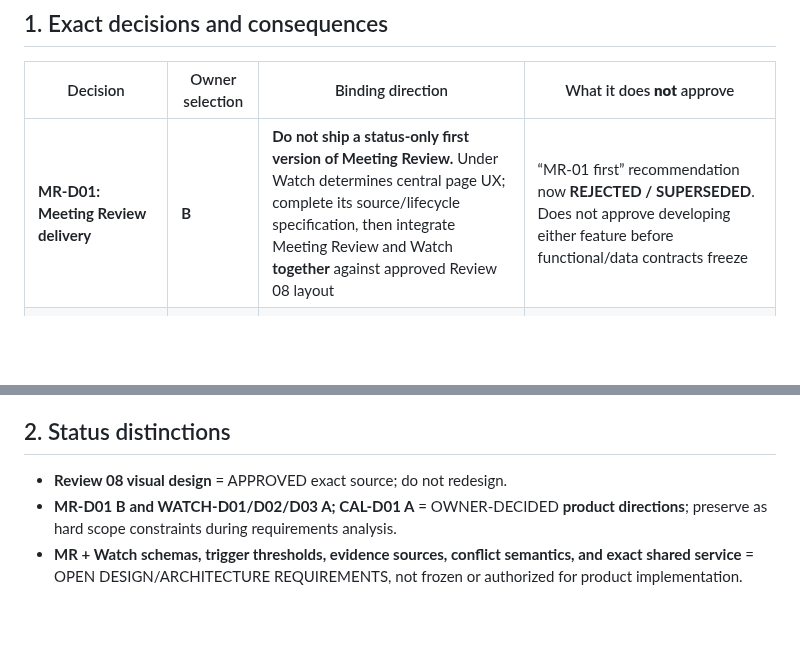
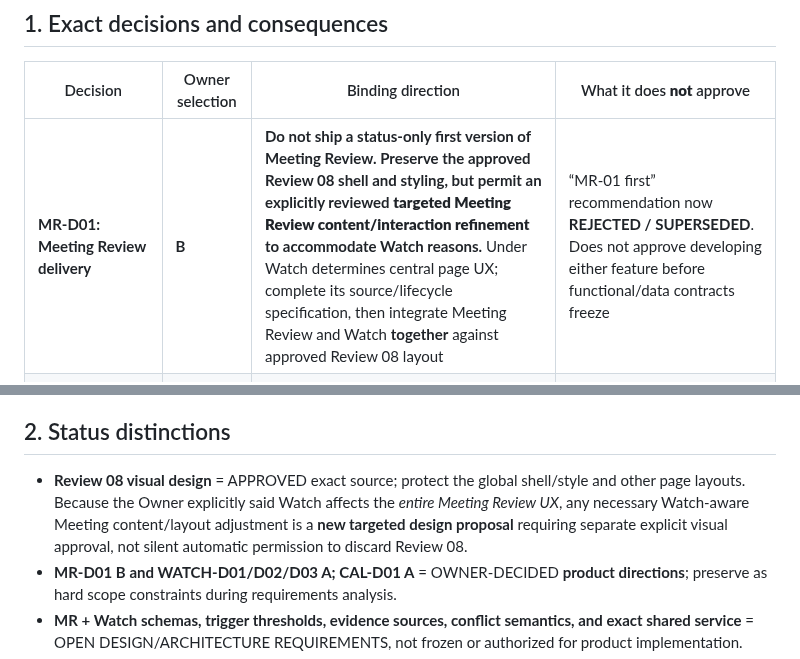
Before and after one commit to Kenny619/spl-wbs, a Markdown page: docs/design/26_2026-11-11_FUNCTIONAL_RECONCILIATION_OWNER_DISPOSITION.md, 2 parts joined by grey strips. Rendered like a GitHub page; blank space fills up the shorter version.

Commit message:
docs(design): clarify Watch-driven Meeting UX must receive targeted owner visual review

```diff
--- a/docs/design/26_2026-11-11_FUNCTIONAL_RECONCILIATION_OWNER_DISPOSITION.md
+++ b/docs/design/26_2026-11-11_FUNCTIONAL_RECONCILIATION_OWNER_DISPOSITION.md
@@ -8,7 +8,7 @@
 
 | Decision | Owner selection | Binding direction | What it does **not** approve |
 |---|---|---|---|
-| **MR-D01: Meeting Review delivery** | **B** | **Do not ship a status-only first version of Meeting Review.** Under Watch determines central page UX; complete its source/lifecycle specification, then integrate Meeting Review and Watch **together** against approved Review 08 layout | “MR-01 first” recommendation now **REJECTED / SUPERSEDED**. Does not approve developing either feature before functional/data contracts freeze |
+| **MR-D01: Meeting Review delivery** | **B** | **Do not ship a status-only first version of Meeting Review. Preserve the approved Review 08 shell and styling, but permit an explicitly reviewed **targeted Meeting Review content/interaction refinement** to accommodate Watch reasons.** Under Watch determines central page UX; complete its source/lifecycle specification, then integrate Meeting Review and Watch **together** against approved Review 08 layout | “MR-01 first” recommendation now **REJECTED / SUPERSEDED**. Does not approve developing either feature before functional/data contracts freeze |
 | **WATCH-D01: shared storage ownership** | **A** | One person's risk/watch updates must be visible to other project members; watch state needs a **shared project-authoritative, auditable source** with reliable cross-user freshness | A single local XLSX copy or browser-local preferences **cannot** be advertised as shared multi-user visibility. No particular cloud, server or workbook schema approved |
 | **WATCH-D02: initial health/severity** | **A** | Initial Watch / Clear / Unknown evidence-based lifecycle, with independently attributable reasons; **no invented Red/Amber** absent separate approved source/threshold | Does not redefine existing `TaskStatus` or retrofit fabricated RAG into Report 1.1 |
 | **WATCH-D03: clearance** | **A** | One lightweight contextual Resolve action, traceable accepted revised commitments where applicable, automatic re-check of remaining independent reasons | No “Set Green”, no silent clearance through date edit, and no authority/persistence details yet approved |
@@ -18,7 +18,7 @@
 
 ## 2. Status distinctions
 
-- **Review 08 visual design** = APPROVED exact source; do not redesign.
+- **Review 08 visual design** = APPROVED exact source; protect the global shell/style and other page layouts. Because the Owner explicitly said Watch affects the *entire Meeting Review UX*, any necessary Watch-aware Meeting content/layout adjustment is a **new targeted design proposal** requiring separate explicit visual approval, not silent automatic permission to discard Review 08.
 - **MR-D01 B and WATCH-D01/D02/D03 A; CAL-D01 A** = OWNER-DECIDED **product directions**; preserve as hard scope constraints during requirements analysis.
 - **MR + Watch schemas, trigger thresholds, evidence sources, conflict semantics, and exact shared service** = OPEN DESIGN/ARCHITECTURE REQUIREMENTS, not frozen or authorized for product implementation.
 - **Session-only Calendar Settings relocation** = endorsed UI location change, still requires bounded technical integration scope and regression tests before production code mutation.
```
